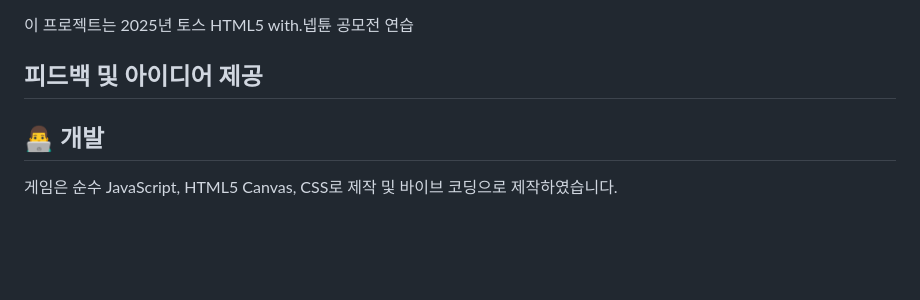
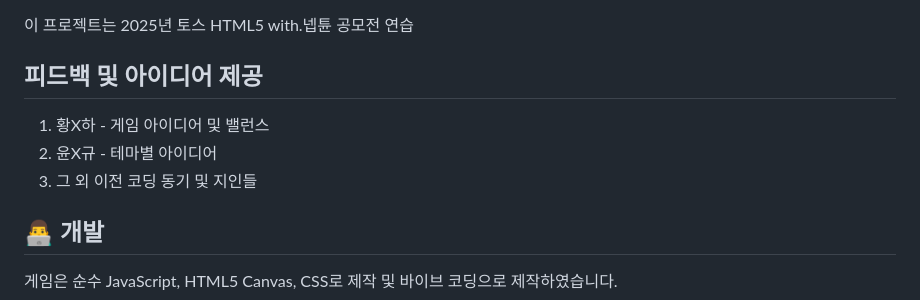
Before and after one commit to JeongSunghan/toss-MoneyCatcher, a Markdown page: README.md, the part around the change. Drawn GitHub-style; blank space fills up the shorter version.

```diff
--- a/README.md
+++ b/README.md
@@ -91,6 +91,9 @@ MoneyCatcher/
 이 프로젝트는 2025년 토스 HTML5 with.넵튠 공모전 연습
 
 ## 피드백 및 아이디어 제공
+1. 황X하 - 게임 아이디어 및 밸런스
+2. 윤X규 - 테마별 아이디어
+3. 그 외 이전 코딩 동기 및 지인들
 
 ## 👨‍💻 개발
 게임은 순수 JavaScript, HTML5 Canvas, CSS로 제작 및 바이브 코딩으로 제작하였습니다.
```
